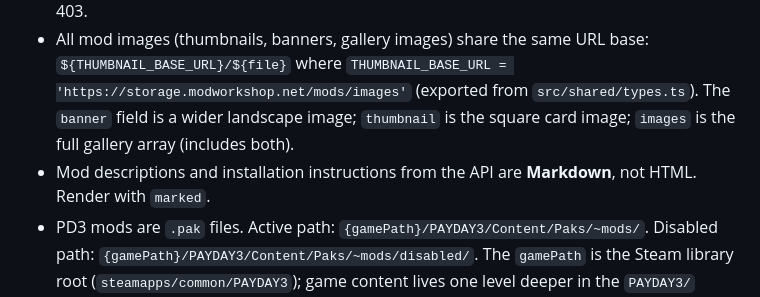
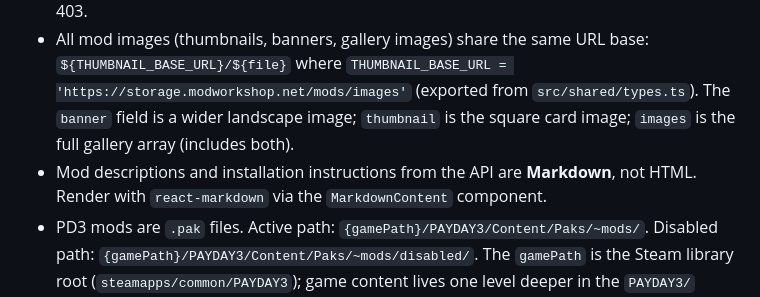
Before and after one commit to TarekLP/modrex-purple, a Markdown page: CLAUDE.md, the part around the change. GitHub-like rendering.

Commit message:
docs(claude): fix stale marked reference in key domain facts

```diff
--- a/CLAUDE.md
+++ b/CLAUDE.md
@@ -67,7 +67,7 @@ Markdown is rendered with `react-markdown` (not `marked`). The `MarkdownContent`
 - **modworkshop game ID for PD3 is `853`** — hardcoded in `api.ts`.
 - The modworkshop API at `api.modworkshop.net` requires a `User-Agent` header or returns 403.
 - All mod images (thumbnails, banners, gallery images) share the same URL base: `${THUMBNAIL_BASE_URL}/${file}` where `THUMBNAIL_BASE_URL = 'https://storage.modworkshop.net/mods/images'` (exported from `src/shared/types.ts`). The `banner` field is a wider landscape image; `thumbnail` is the square card image; `images` is the full gallery array (includes both).
-- Mod descriptions and installation instructions from the API are **Markdown**, not HTML. Render with `marked`.
+- Mod descriptions and installation instructions from the API are **Markdown**, not HTML. Render with `react-markdown` via the `MarkdownContent` component.
 - PD3 mods are `.pak` files. Active path: `{gamePath}/PAYDAY3/Content/Paks/~mods/`. Disabled path: `{gamePath}/PAYDAY3/Content/Paks/~mods/disabled/`. The `gamePath` is the Steam library root (`steamapps/common/PAYDAY3`); game content lives one level deeper in the `PAYDAY3/` subdirectory.
 - Mods installed via the app use `pakFilename(modName)` to derive the filename — sanitizes the mod name (collapse non-word chars to `_`, strip leading/trailing underscores, append `.pak`), e.g. `CSA-39_Assault_Rifle.pak`. On update the existing filename is preserved so the file is overwritten in-place. Manually placed mods may have any filename; non-numeric filenames are tracked with a synthetic negative ID and cannot be re-resolved via the API.
 - `InstalledMod` has an optional `fileId?: number` field — the modworkshop file ID that was installed. Set by both `mods:install` and `mods:install-file`; absent for manually placed mods. Used by `DownloadsTab` and `FileSelectModal` to show which specific variant file is installed (`installedMod?.fileId === file.id`). Do not use version string comparison for this — variant files often share the same version and would all appear installed.
```
